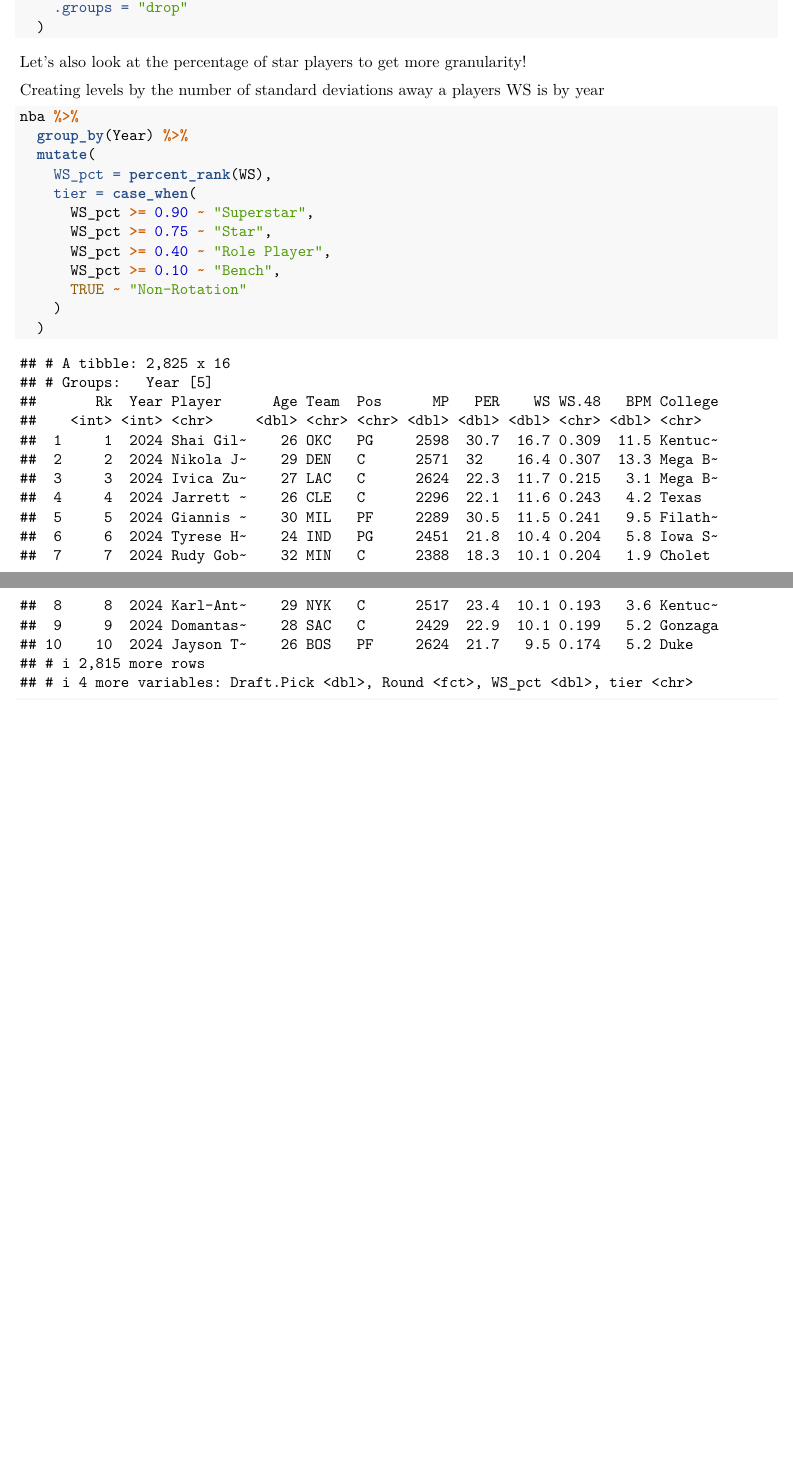
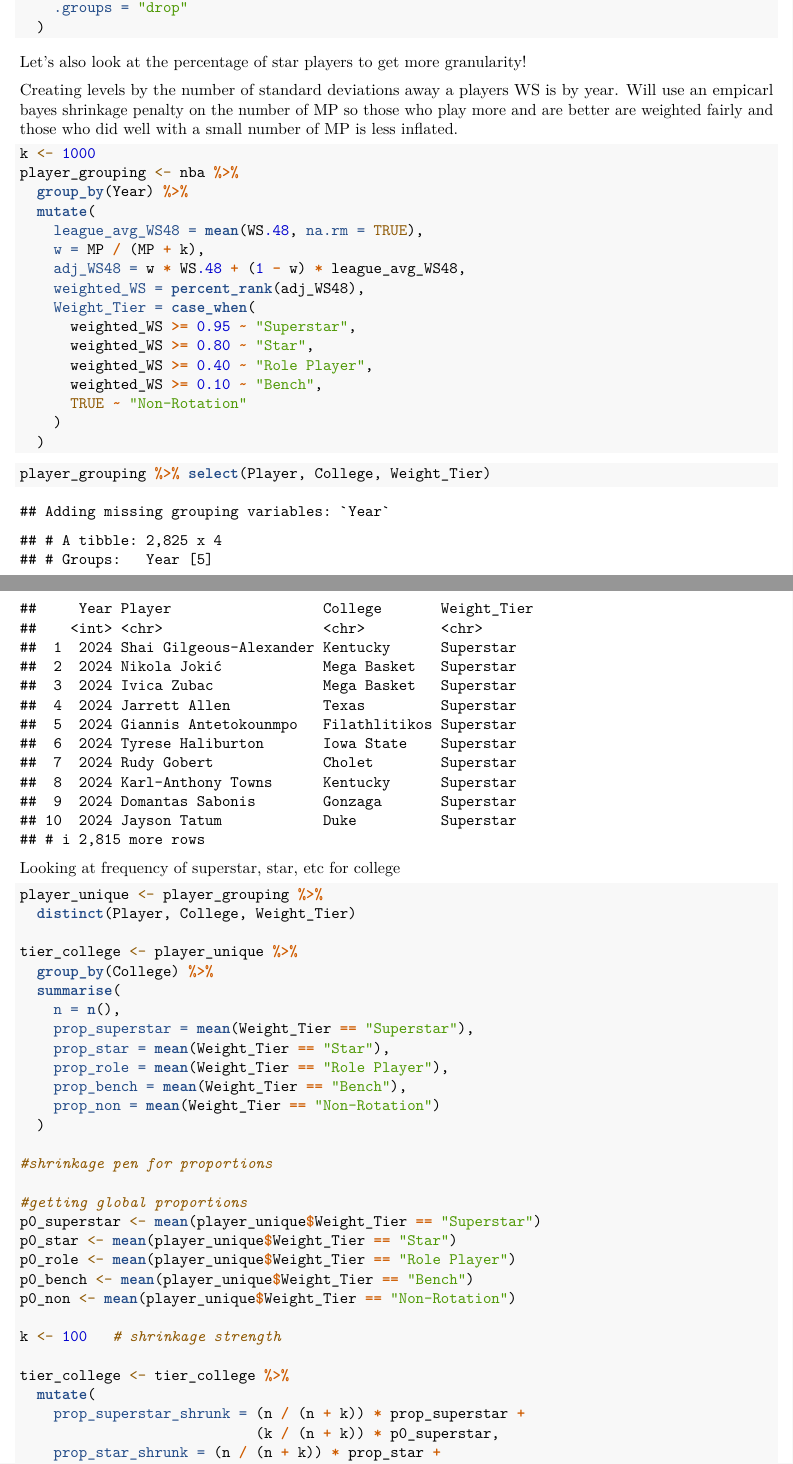
Before and after one commit to nicholaskim1004/Bayesian-NBA-Peak-Analysis, an R Markdown document (modeling.Rmd): two parts of pages 8 and 9 of 10 before the commit and two parts of pages 8 and 9 of 11 after it, joined at a grey line, cut so that both start at the same text, the shorter picture padded with empty space. Rendered offline with R 4.5, knitr and Pandoc, then LaTeX, with nearby package versions; common packages that the code uses without loading them are loaded.

Commit message:
-adding scaled weighting for round and player type

````diff
--- a/modeling.Rmd
+++ b/modeling.Rmd
@@ -20,10 +20,10 @@ nba$Draft.Pick[is.na(nba$Draft.Pick)] <- -5
 #creating a factor on the type of draft pick they were 1st, 2nd, Undrafted
 rounds = numeric(nrow(nba))
 for (i in 1:nrow(nba)){
-  if ((nba[i,11] <= 32) & (nba[i,11] > 0)){
+  if ((nba[i,13] <= 32) & (nba[i,13] > 0)){
     rounds[i] = "1st"
   }
-  else if (nba[i,11]<= 0){
+  else if (nba[i,13]<= 0){
     rounds[i] = "Undrafted"
   }
   else{
@@ -34,13 +34,12 @@ for (i in 1:nrow(nba)){
 nba$Round <- as.factor(rounds)
 
 #filling in missing info for 2 players
-nba[nba$Player=="Sekou Doumbouya",10] <- "INSEP"
-nba[nba$Player=="Mãozinha Pereira",10] <- "Cearense"
+nba[nba$Player=="Sekou Doumbouya",12] <- "INSEP"
+nba[nba$Player=="Mãozinha Pereira",12] <- "Cearense"
 
 #changing Undrafted player to be -5 for consistency
-nba[nba$Player=="Scotty Hopson",11] <- -5
+nba[nba$Player=="Scotty Hopson",13] <- -5
 ```
-
 Lets see the different distributions of draft picks by college
 
 ```{r}
@@ -108,17 +107,62 @@ college_summary <- WS_by_player_college %>%
 
 Let's also look at the percentage of star players to get more granularity!
 
-Creating levels by the number of standard deviations away a players WS is by year
+Creating levels by the number of standard deviations away a players WS is by year. Will use an empicarl bayes shrinkage penalty on the number of MP so those who play more and are better are weighted fairly and those who did well with a small number of MP is less inflated.
 
 ```{r}
-nba %>%
+k <- 1000
+player_grouping <- nba %>%
   group_by(Year) %>%
   mutate(
-    WS_pct = percent_rank(WS),
-    tier = case_when(
-      WS_pct >= 0.90 ~ "Superstar",
-      WS_pct >= 0.75 ~ "Star",
-      WS_pct >= 0.40 ~ "Role Player",
-      WS_pct >= 0.10 ~ "Bench",
+    league_avg_WS48 = mean(WS.48, na.rm = TRUE),
+    w = MP / (MP + k),
+    adj_WS48 = w * WS.48 + (1 - w) * league_avg_WS48,
+    weighted_WS = percent_rank(adj_WS48),
+    Weight_Tier = case_when(
+      weighted_WS >= 0.95 ~ "Superstar",
+      weighted_WS >= 0.80 ~ "Star",
+      weighted_WS >= 0.40 ~ "Role Player",
+      weighted_WS >= 0.10 ~ "Bench",
       TRUE ~ "Non-Rotation"
     )
+  )
+
+```
+
+```{r}
+player_grouping %>% select(Player, College, Weight_Tier)
+```
+
+
+Looking at frequency of superstar, star, etc for college
+```{r}
+player_unique <- player_grouping %>%
+  distinct(Player, College, Weight_Tier)
+
+tier_college <- player_unique %>%
+  group_by(College) %>%
+  summarise(
+    n = n(),
+    prop_superstar = mean(Weight_Tier == "Superstar"),
+    prop_star = mean(Weight_Tier == "Star"),
+    prop_role = mean(Weight_Tier == "Role Player"),
+    prop_bench = mean(Weight_Tier == "Bench"),
+    prop_non = mean(Weight_Tier == "Non-Rotation")
+  )
+
+#shrinkage pen for proportions
+
+#getting global proportions
+p0_superstar <- mean(player_unique$Weight_Tier == "Superstar")
+p0_star <- mean(player_unique$Weight_Tier == "Star")
+p0_role <- mean(player_unique$Weight_Tier == "Role Player")
+p0_bench <- mean(player_unique$Weight_Tier == "Bench")
+p0_non <- mean(player_unique$Weight_Tier == "Non-Rotation")
+
+k <- 100   # shrinkage strength
+
+tier_college <- tier_college %>%
+  mutate(
+    prop_superstar_shrunk = (n / (n + k)) * prop_superstar +
+                            (k / (n + k)) * p0_superstar,
+    prop_star_shrunk = (n / (n + k)) * prop_star +
````
Also changed, not shown: modeling.Rmd (7 more changed lines).
